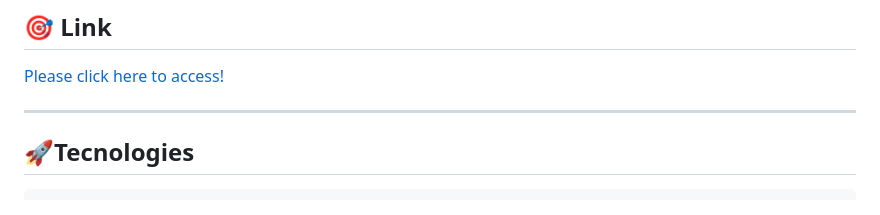
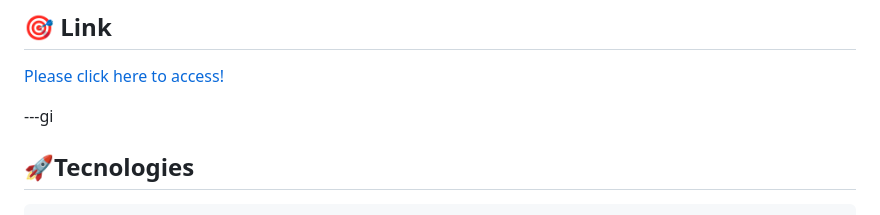
Before and after one commit to abuttle2/weekend-funtimes, a Markdown page: README.md, the part around the change. GitHub-like rendering.

Commit message:
fixing conflicts

```diff
--- a/README.md
+++ b/README.md
@@ -57,7 +57,7 @@ accordingly.
 
 [Please click here to access!](https://abuttle2.github.io/weekend-funtimes/)
 
----
+---gi
 
 ## 🚀Tecnologies
 
```
